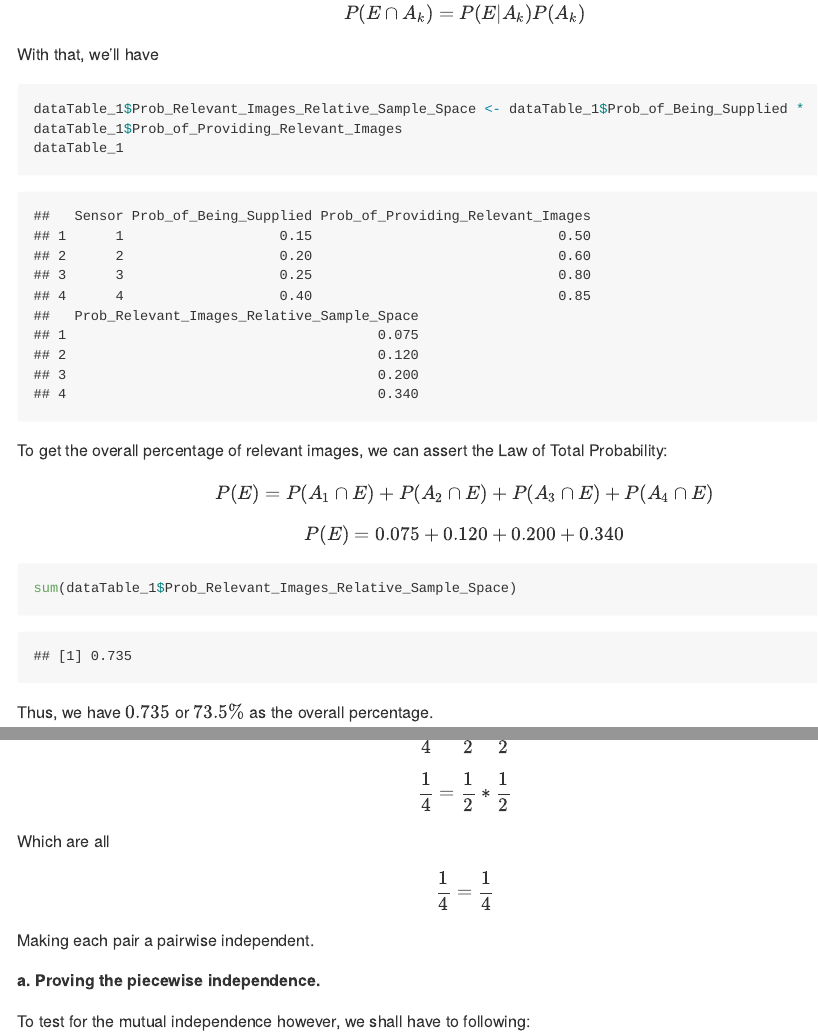
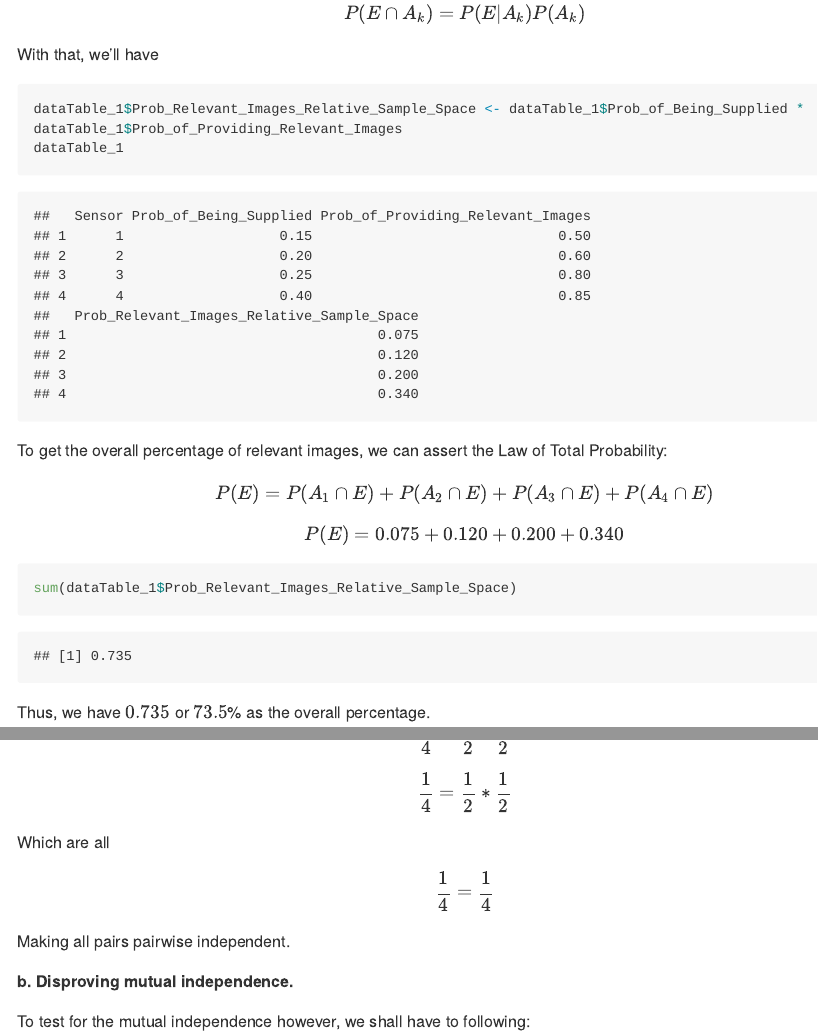
Before and after one commit to RomandRapido/APM1110, an R Markdown document (FA4-Lansangan/LANSANGAN_ROMAND-L-FA4.Rmd): the page in a window 1100 px wide, from 1510 px down, and a second part further down, joined at a grey line. The pictures show the output file FA4-Lansangan/LANSANGAN_ROMAND-L-FA4.md that the author committed with the source, drawn offline in the style of GitHub; long lines of code are wrapped.

Commit message:
here here

````diff
--- a/FA4-Lansangan/LANSANGAN_ROMAND-L-FA4.Rmd
+++ b/FA4-Lansangan/LANSANGAN_ROMAND-L-FA4.Rmd
@@ -87,7 +87,7 @@ $$
 sum(dataTable_1$Prob_Relevant_Images_Relative_Sample_Space)
 ```
 
-Thus, we have $0.735$ or $73.5 \%$ as the overall percentage.
+Thus, we have $0.735$ or $73.5$% as the overall percentage.
 
 ### 2)
 A fair coin tossed twice.
@@ -203,10 +209,10 @@ $$
 \frac{1}{4} = \frac{1}{4}
 $$
 
-Making each pair a pairwise independent.
+Making all pairs pairwise independent.
 
 
-##### a. Proving the piecewise independence.
+##### b. Disproving mutual independence.
 
 
 To test for the mutual independence however, we shall have to following:
````
Also changed, not shown: FA4-Lansangan/LANSANGAN_ROMAND-L-FA4.md, FA4-Lansangan/LANSANGAN_ROMAND-L-FA4.Rmd (14 more changed lines).
